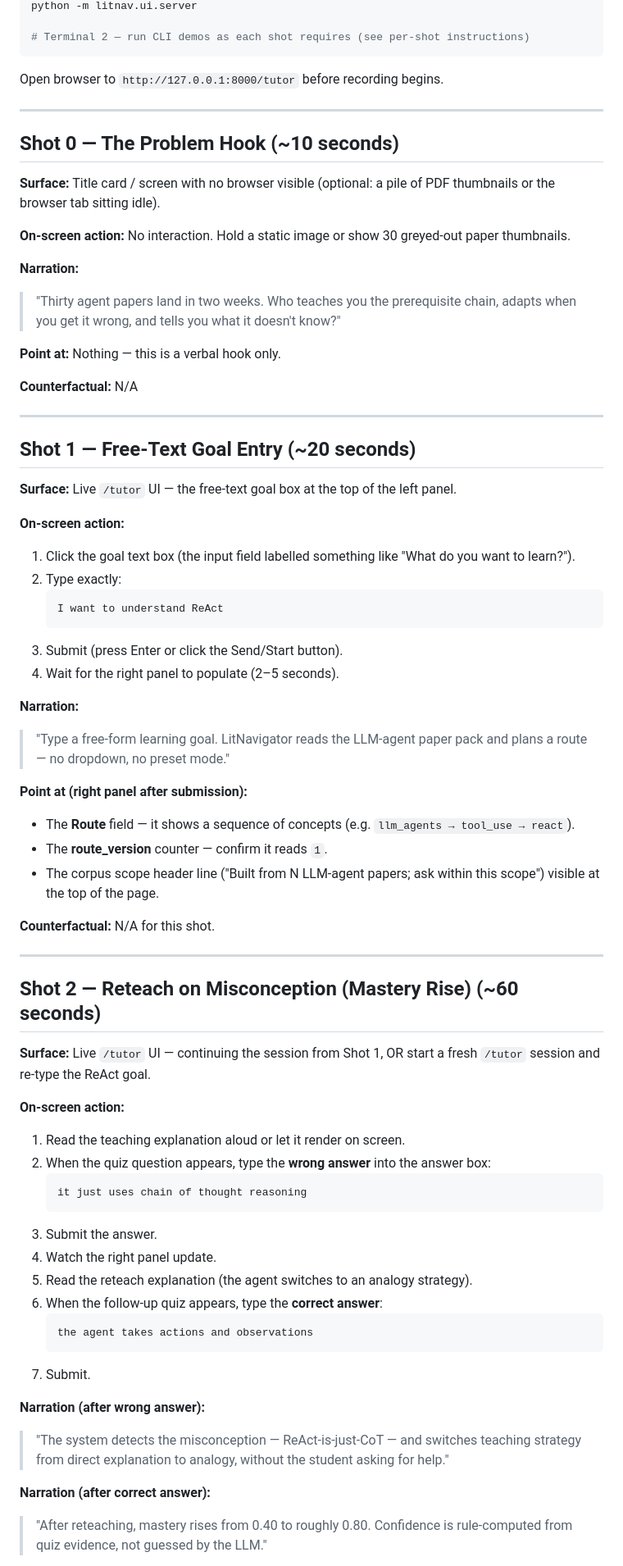
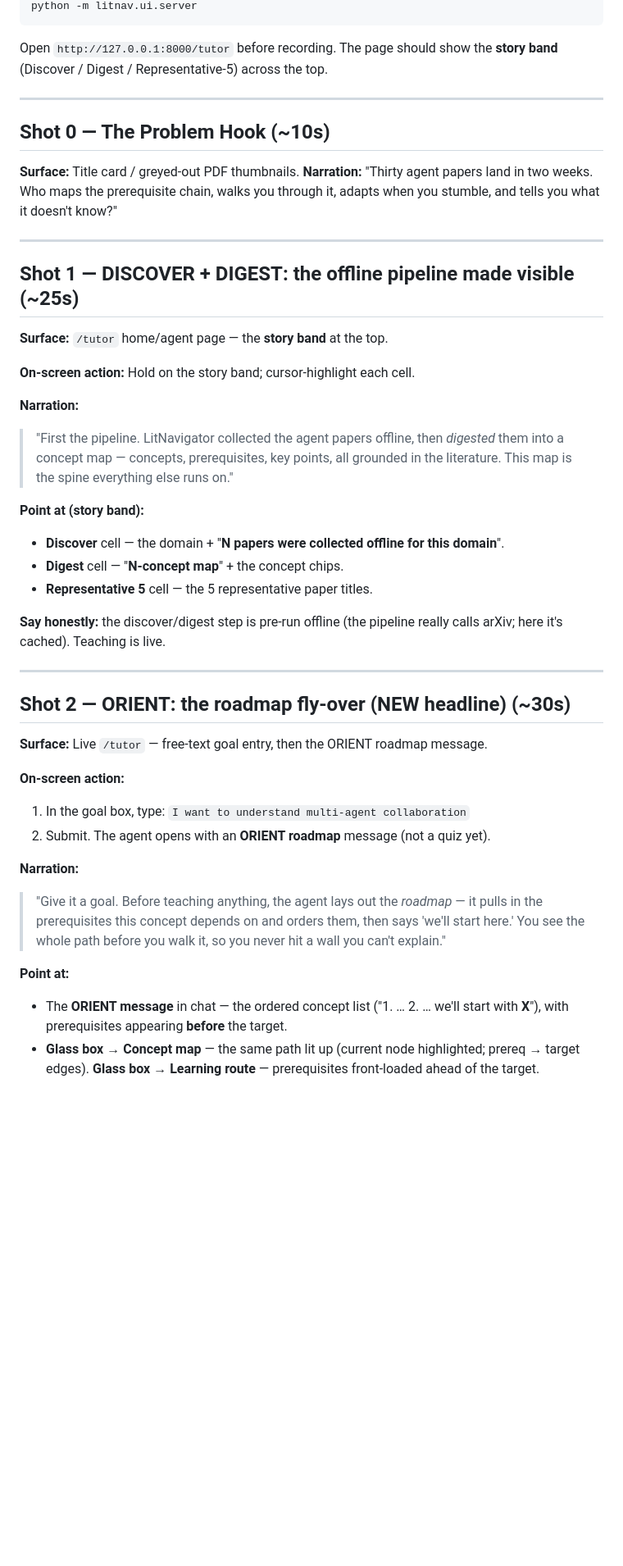
Before and after one commit to The-Architect-3906/LitNavigator, a Markdown page: docs/demo/shot-script.md, the part around one of its changes. Shown at 82% size. Drawn GitHub-style; blank space fills up the shorter version.

````diff
--- a/docs/demo/shot-script.md
+++ b/docs/demo/shot-script.md
@@ -15,74 +21,56 @@ cd <project-root>
 python -m litnav.ui.server
-
-# Terminal 2 — run CLI demos as each shot requires (see per-shot instructions)
 ```
 
-Open browser to `http://127.0.0.1:8000/tutor` before recording begins.
+Open `http://127.0.0.1:8000/tutor` before recording. The page should show the **story band**
+(Discover / Digest / Representative-5) across the top.
 
 ---
 
-## Shot 0 — The Problem Hook (~10 seconds)
+## Shot 0 — The Problem Hook (~10s)
 
-**Surface:** Title card / screen with no browser visible (optional: a pile of PDF thumbnails or the browser tab sitting idle).
-
-**On-screen action:** No interaction. Hold a static image or show 30 greyed-out paper thumbnails.
-
-**Narration:**
-> "Thirty agent papers land in two weeks. Who teaches you the prerequisite chain, adapts when you get it wrong, and tells you what it doesn't know?"
-
-**Point at:** Nothing — this is a verbal hook only.
-
-**Counterfactual:** N/A
+**Surface:** Title card / greyed-out PDF thumbnails.
+**Narration:** "Thirty agent papers land in two weeks. Who maps the prerequisite chain, walks you
+through it, adapts when you stumble, and tells you what it doesn't know?"
 
 ---
 
-## Shot 1 — Free-Text Goal Entry (~20 seconds)
+## Shot 1 — DISCOVER + DIGEST: the offline pipeline made visible (~25s)
 
-**Surface:** Live `/tutor` UI — the free-text goal box at the top of the left panel.
+**Surface:** `/tutor` home/agent page — the **story band** at the top.
 
-**On-screen action:**
-1. Click the goal text box (the input field labelled something like "What do you want to learn?").
-2. Type exactly:
-   ```
-   I want to understand ReAct
-   ```
-3. Submit (press Enter or click the Send/Start button).
-4. Wait for the right panel to populate (2–5 seconds).
+**On-screen action:** Hold on the story band; cursor-highlight each cell.
 
 **Narration:**
-> "Type a free-form learning goal. LitNavigator reads the LLM-agent paper pack and plans a route — no dropdown, no preset mode."
+> "First the pipeline. LitNavigator collected the agent papers offline, then *digested* them into a
+> concept map — concepts, prerequisites, key points, all grounded in the literature. This map is the
+> spine everything else runs on."
 
-**Point at (right panel after submission):**
-- The **Route** field — it shows a sequence of concepts (e.g. `llm_agents → tool_use → react`).
-- The **route_version** counter — confirm it reads `1`.
-- The corpus scope header line ("Built from N LLM-agent papers; ask within this scope") visible at the top of the page.
+**Point at (story band):**
+- **Discover** cell — the domain + "**N papers were collected offline for this domain**".
+- **Digest** cell — "**N-concept map**" + the concept chips.
+- **Representative 5** cell — the 5 representative paper titles.
 
-**Counterfactual:** N/A for this shot.
+**Say honestly:** the discover/digest step is pre-run offline (the pipeline really calls arXiv; here
+it's cached). Teaching is live.
 
 ---
 
-## Shot 2 — Reteach on Misconception (Mastery Rise) (~60 seconds)
+## Shot 2 — ORIENT: the roadmap fly-over (NEW headline) (~30s)
 
-**Surface:** Live `/tutor` UI — continuing the session from Shot 1, OR start a fresh `/tutor` session and re-type the ReAct goal.
+**Surface:** Live `/tutor` — free-text goal entry, then the ORIENT roadmap message.
 
 **On-screen action:**
-1. Read the teaching explanation aloud or let it render on screen.
-2. When the quiz question appears, type the **wrong answer** into the answer box:
-   ```
-   it just uses chain of thought reasoning
-   ```
-3. Submit the answer.
-4. Watch the right panel update.
-5. Read the reteach explanation (the agent switches to an analogy strategy).
-6. When the follow-up quiz appears, type the **correct answer**:
-   ```
-   the agent takes actions and observations
-   ```
-7. Submit.
+1. In the goal box, type: `I want to understand multi-agent collaboration`
+2. Submit. The agent opens with an **ORIENT roadmap** message (not a quiz yet).
 
-**Narration (after wrong answer):**
-> "The system detects the misconception — ReAct-is-just-CoT — and switches teaching strategy from direct explanation to analogy, without the student asking for help."
+**Narration:**
+> "Give it a goal. Before teaching anything, the agent lays out the *roadmap* — it pulls in the
+> prerequisites this concept depends on and orders them, then says 'we'll start here.' You see the
+> whole path before you walk it, so you never hit a wall you can't explain."
 
-**Narration (after correct answer):**
-> "After reteaching, mastery rises from 0.40 to roughly 0.80. Confidence is rule-computed from quiz evidence, not guessed by the LLM."
+**Point at:**
+- The **ORIENT message** in chat — the ordered concept list ("1. … 2. … we'll start with **X**"),
+  with prerequisites appearing **before** the target.
+- **Glass box → Concept map** — the same path lit up (current node highlighted; prereq → target
+  edges). **Glass box → Learning route** — prerequisites front-loaded ahead of the target.
 
````
Also changed, not shown: other parts of docs/demo/shot-script.md (+85 -108 lines).
